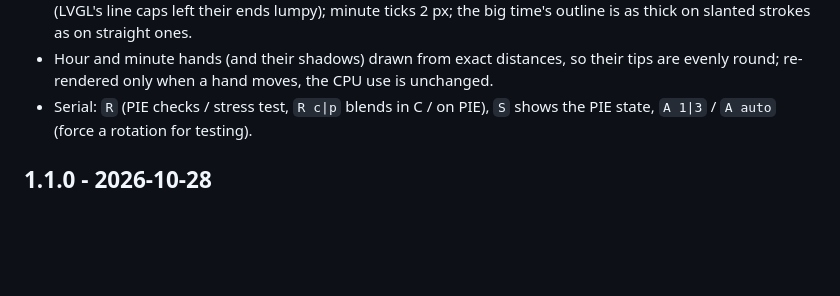
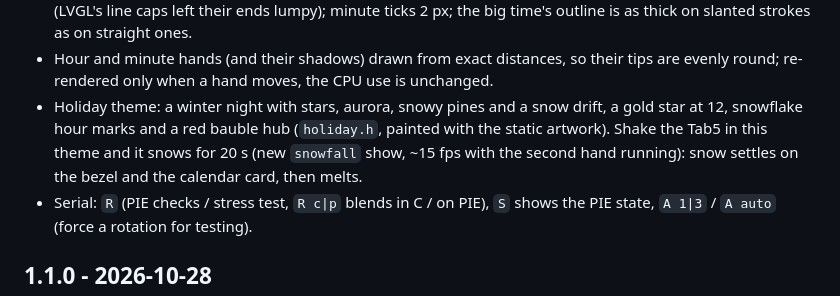
Before and after one commit to yejun/tab5-fancy-clock, a Markdown page: CHANGELOG.md, the part around the change. Drawn GitHub-style; blank space fills up the shorter version.

```diff
--- a/CHANGELOG.md
+++ b/CHANGELOG.md
@@ -18,6 +18,10 @@ serial `S` status.
   straight ones.
 - Hour and minute hands (and their shadows) drawn from exact distances, so their tips are evenly round; re-rendered
   only when a hand moves, the CPU use is unchanged.
+- Holiday theme: a winter night with stars, aurora, snowy pines and a snow drift, a gold star at 12, snowflake hour
+  marks and a red bauble hub (`holiday.h`, painted with the static artwork). Shake the Tab5 in this theme and it
+  snows for 20 s (new `snowfall` show, ~15 fps with the second hand running): snow settles on the bezel and the
+  calendar card, then melts.
 - Serial: `R` (PIE checks / stress test, `R c|p` blends in C / on PIE), `S` shows the PIE state, `A 1|3` / `A auto` (force a rotation for testing).
 
 ## 1.1.0 - 2026-10-28
```
Also changed, not shown: README.md (+16 -2 lines), docs/holiday.png (added), 5 other files.
